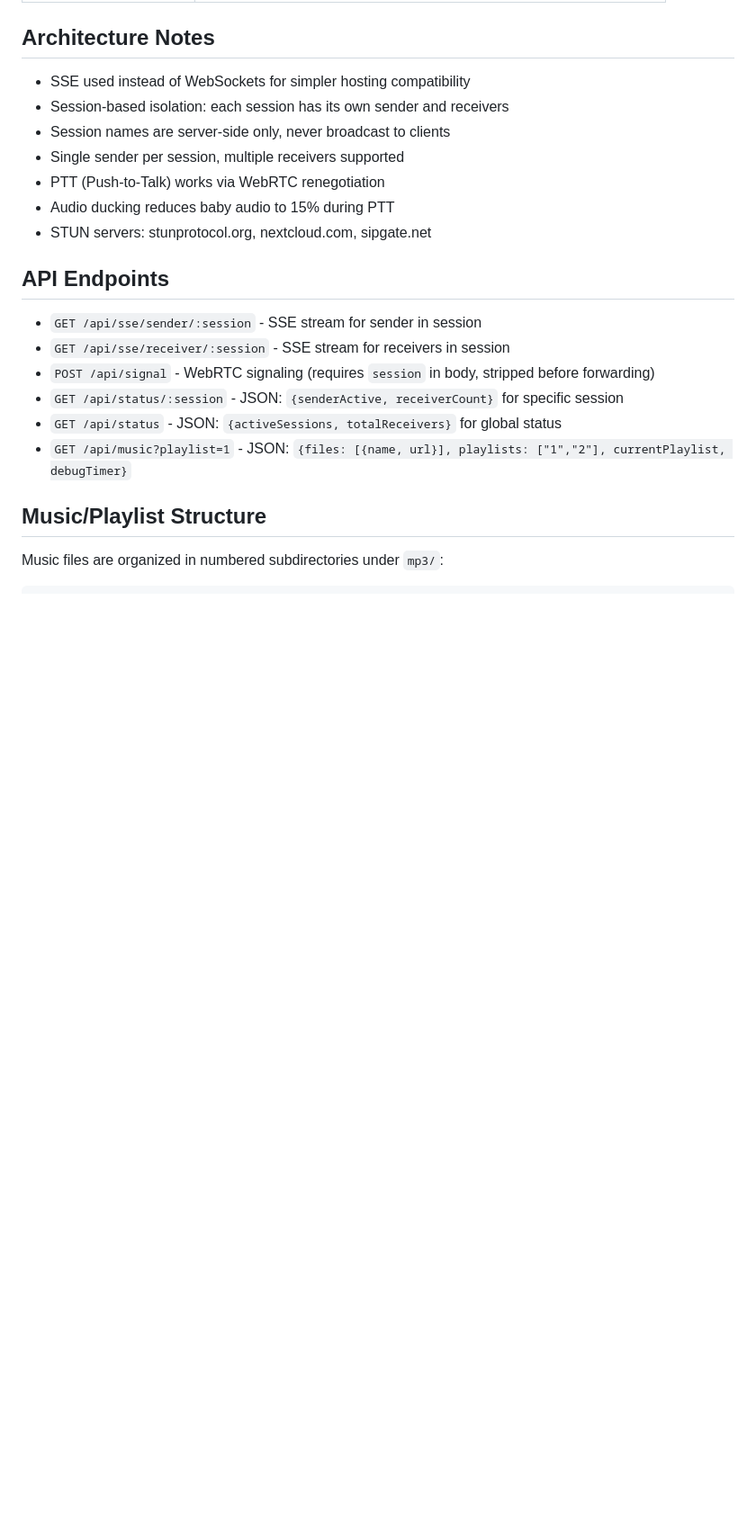
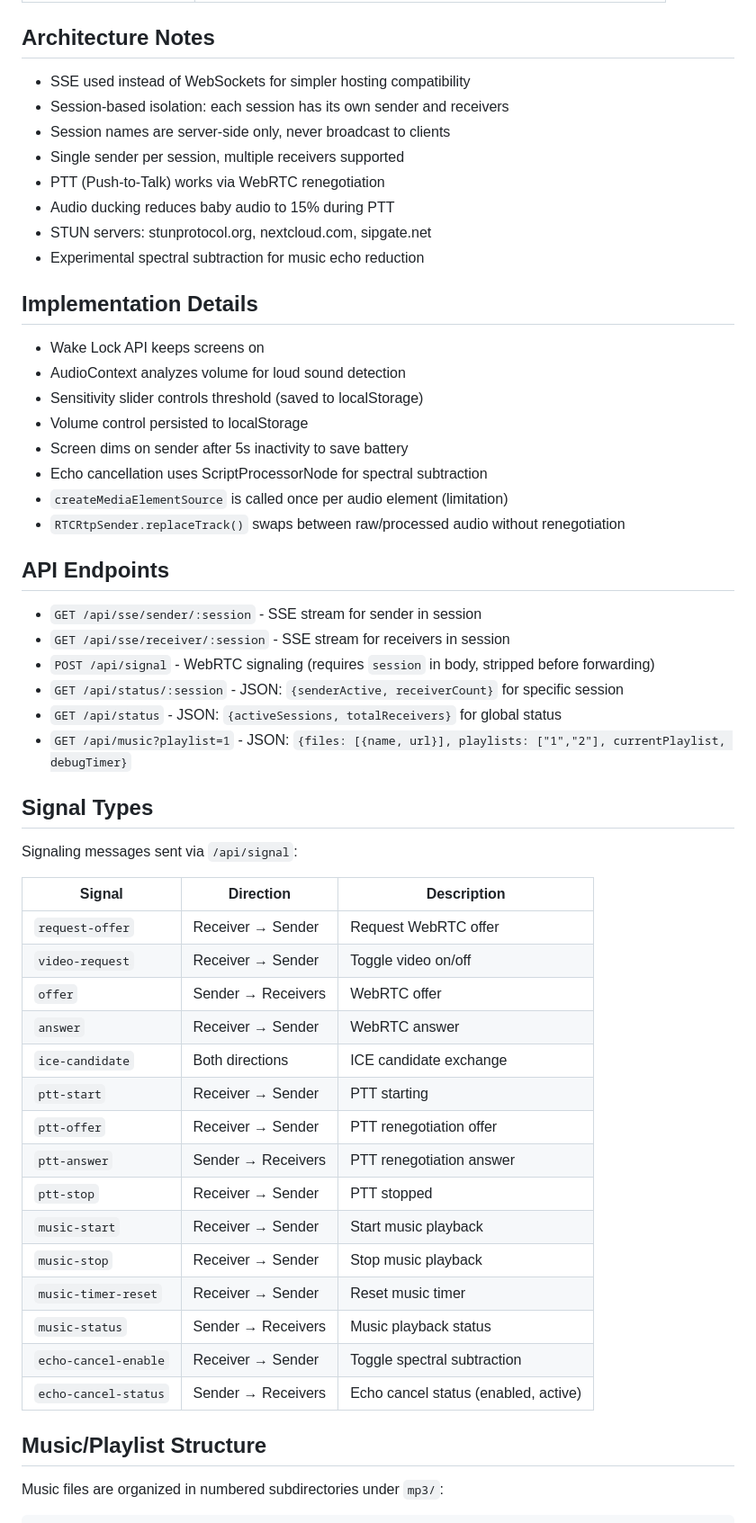
Before and after one commit to felschatz/baby-monitor, a Markdown page: .github/copilot-instructions.md, the part around the change. Shown at 90% size. Drawn GitHub-style; blank space fills up the shorter version.

```diff
--- a/.github/copilot-instructions.md
+++ b/.github/copilot-instructions.md
@@ -35,6 +35,18 @@ Sessions isolate multiple monitors on the same server. Session name acts as a sh
 - PTT (Push-to-Talk) works via WebRTC renegotiation
 - Audio ducking reduces baby audio to 15% during PTT
 - STUN servers: stunprotocol.org, nextcloud.com, sipgate.net
+- Experimental spectral subtraction for music echo reduction
+
+## Implementation Details
+
+- Wake Lock API keeps screens on
+- AudioContext analyzes volume for loud sound detection
+- Sensitivity slider controls threshold (saved to localStorage)
+- Volume control persisted to localStorage
+- Screen dims on sender after 5s inactivity to save battery
+- Echo cancellation uses ScriptProcessorNode for spectral subtraction
+- `createMediaElementSource` is called once per audio element (limitation)
+- `RTCRtpSender.replaceTrack()` swaps between raw/processed audio without renegotiation
 
 ## API Endpoints
 
@@ -44,6 +56,28 @@ Sessions isolate multiple monitors on the same server. Session name acts as a sh
 - `GET /api/status/:session` - JSON: `{senderActive, receiverCount}` for specific session
 - `GET /api/status` - JSON: `{activeSessions, totalReceivers}` for global status
 - `GET /api/music?playlist=1` - JSON: `{files: [{name, url}], playlists: ["1","2"], currentPlaylist, debugTimer}`
+
+## Signal Types
+
+Signaling messages sent via `/api/signal`:
+
+| Signal | Direction | Description |
+|--------|-----------|-------------|
+| `request-offer` | Receiver → Sender | Request WebRTC offer |
+| `video-request` | Receiver → Sender | Toggle video on/off |
+| `offer` | Sender → Receivers | WebRTC offer |
+| `answer` | Receiver → Sender | WebRTC answer |
+| `ice-candidate` | Both directions | ICE candidate exchange |
+| `ptt-start` | Receiver → Sender | PTT starting |
+| `ptt-offer` | Receiver → Sender | PTT renegotiation offer |
+| `ptt-answer` | Sender → Receivers | PTT renegotiation answer |
+| `ptt-stop` | Receiver → Sender | PTT stopped |
+| `music-start` | Receiver → Sender | Start music playback |
+| `music-stop` | Receiver → Sender | Stop music playback |
+| `music-timer-reset` | Receiver → Sender | Reset music timer |
+| `music-status` | Sender → Receivers | Music playback status |
+| `echo-cancel-enable` | Receiver → Sender | Toggle spectral subtraction |
+| `echo-cancel-status` | Sender → Receivers | Echo cancel status (enabled, active) |
 
 ## Music/Playlist Structure
 
```
Also changed, not shown: CLAUDE.md (+26 -0 lines), README.md (+15 -0 lines).
